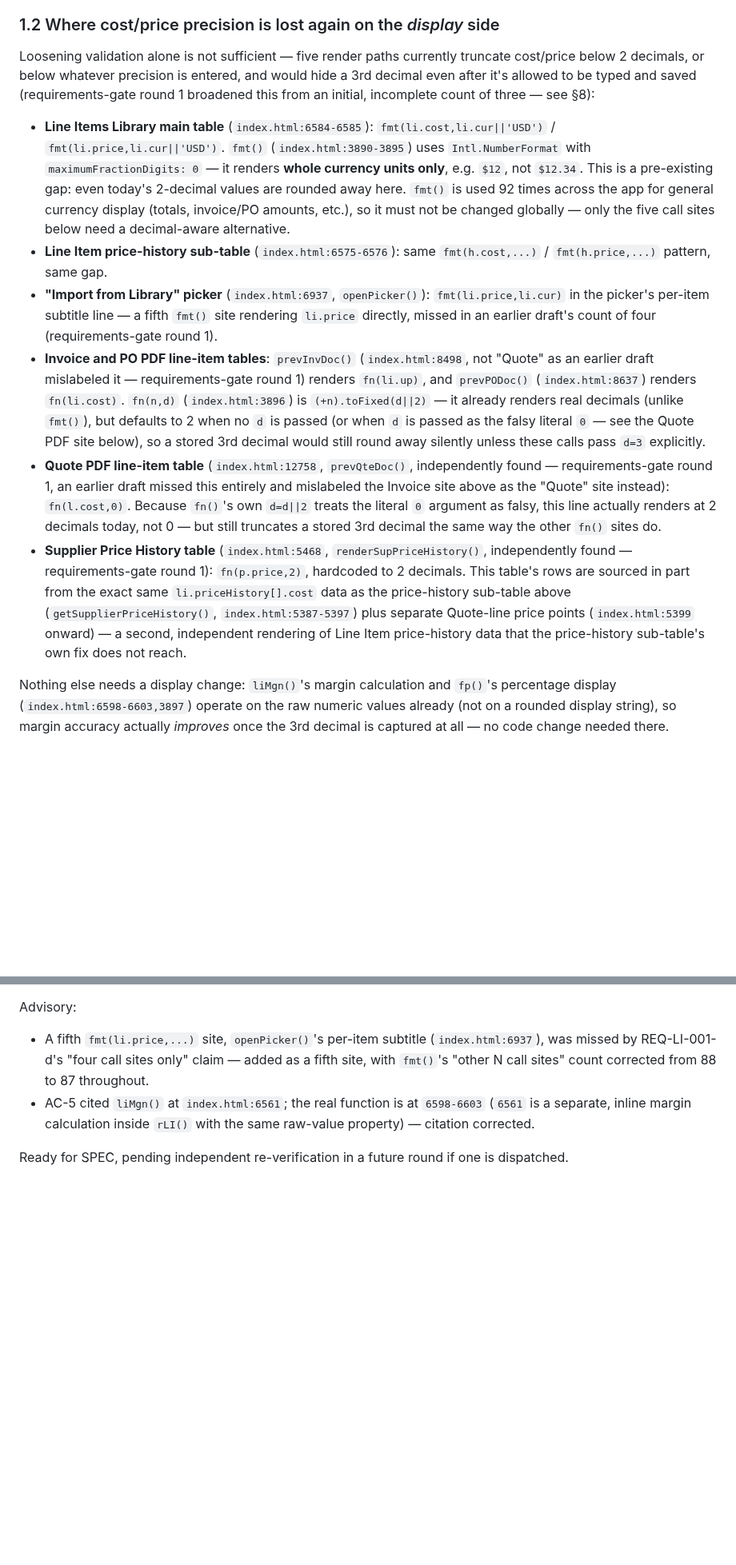
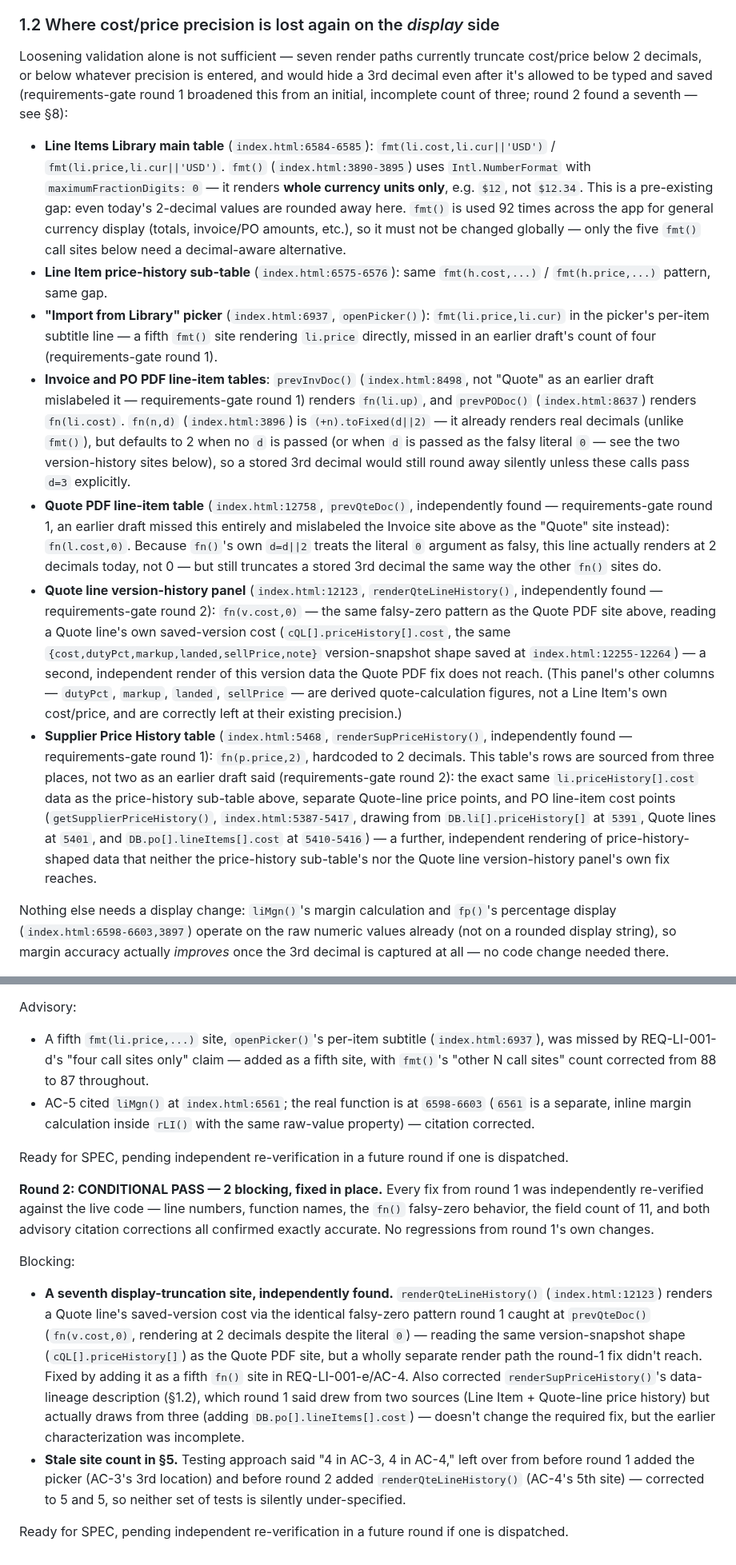
Before and after one commit to stkdcfpm/stackd-ops, a Markdown page: docs/REQ-LI-001-v1.md, 2 parts joined by grey strips. Shown at 80% size. Rendered like a GitHub page; blank space fills up the shorter version.

```diff
--- a/docs/REQ-LI-001-v1.md
+++ b/docs/REQ-LI-001-v1.md
@@ -33,14 +33,15 @@ rejects any value with 3 or more digits after the decimal point. This one helper
 
 ### 1.2 Where cost/price precision is lost again on the *display* side
 
-Loosening validation alone is not sufficient — five render paths currently truncate cost/price below 2 decimals, or below whatever precision is entered, and would hide a 3rd decimal even after it's allowed to be typed and saved (requirements-gate round 1 broadened this from an initial, incomplete count of three — see §8):
+Loosening validation alone is not sufficient — seven render paths currently truncate cost/price below 2 decimals, or below whatever precision is entered, and would hide a 3rd decimal even after it's allowed to be typed and saved (requirements-gate round 1 broadened this from an initial, incomplete count of three; round 2 found a seventh — see §8):
 
-- **Line Items Library main table** (`index.html:6584-6585`): `fmt(li.cost,li.cur||'USD')` / `fmt(li.price,li.cur||'USD')`. `fmt()` (`index.html:3890-3895`) uses `Intl.NumberFormat` with `maximumFractionDigits: 0` — it renders **whole currency units only**, e.g. `$12`, not `$12.34`. This is a pre-existing gap: even today's 2-decimal values are rounded away here. `fmt()` is used 92 times across the app for general currency display (totals, invoice/PO amounts, etc.), so it must not be changed globally — only the five call sites below need a decimal-aware alternative.
+- **Line Items Library main table** (`index.html:6584-6585`): `fmt(li.cost,li.cur||'USD')` / `fmt(li.price,li.cur||'USD')`. `fmt()` (`index.html:3890-3895`) uses `Intl.NumberFormat` with `maximumFractionDigits: 0` — it renders **whole currency units only**, e.g. `$12`, not `$12.34`. This is a pre-existing gap: even today's 2-decimal values are rounded away here. `fmt()` is used 92 times across the app for general currency display (totals, invoice/PO amounts, etc.), so it must not be changed globally — only the five `fmt()` call sites below need a decimal-aware alternative.
 - **Line Item price-history sub-table** (`index.html:6575-6576`): same `fmt(h.cost,...)` / `fmt(h.price,...)` pattern, same gap.
 - **"Import from Library" picker** (`index.html:6937`, `openPicker()`): `fmt(li.price,li.cur)` in the picker's per-item subtitle line — a fifth `fmt()` site rendering `li.price` directly, missed in an earlier draft's count of four (requirements-gate round 1).
-- **Invoice and PO PDF line-item tables**: `prevInvDoc()` (`index.html:8498`, not "Quote" as an earlier draft mislabeled it — requirements-gate round 1) renders `fn(li.up)`, and `prevPODoc()` (`index.html:8637`) renders `fn(li.cost)`. `fn(n,d)` (`index.html:3896`) is `(+n).toFixed(d||2)` — it already renders real decimals (unlike `fmt()`), but defaults to 2 when no `d` is passed (or when `d` is passed as the falsy literal `0` — see the Quote PDF site below), so a stored 3rd decimal would still round away silently unless these calls pass `d=3` explicitly.
+- **Invoice and PO PDF line-item tables**: `prevInvDoc()` (`index.html:8498`, not "Quote" as an earlier draft mislabeled it — requirements-gate round 1) renders `fn(li.up)`, and `prevPODoc()` (`index.html:8637`) renders `fn(li.cost)`. `fn(n,d)` (`index.html:3896`) is `(+n).toFixed(d||2)` — it already renders real decimals (unlike `fmt()`), but defaults to 2 when no `d` is passed (or when `d` is passed as the falsy literal `0` — see the two version-history sites below), so a stored 3rd decimal would still round away silently unless these calls pass `d=3` explicitly.
 - **Quote PDF line-item table** (`index.html:12758`, `prevQteDoc()`, independently found — requirements-gate round 1, an earlier draft missed this entirely and mislabeled the Invoice site above as the "Quote" site instead): `fn(l.cost,0)`. Because `fn()`'s own `d=d||2` treats the literal `0` argument as falsy, this line actually renders at 2 decimals today, not 0 — but still truncates a stored 3rd decimal the same way the other `fn()` sites do.
-- **Supplier Price History table** (`index.html:5468`, `renderSupPriceHistory()`, independently found — requirements-gate round 1): `fn(p.price,2)`, hardcoded to 2 decimals. This table's rows are sourced in part from the exact same `li.priceHistory[].cost` data as the price-history sub-table above (`getSupplierPriceHistory()`, `index.html:5387-5397`) plus separate Quote-line price points (`index.html:5399` onward) — a second, independent rendering of Line Item price-history data that the price-history sub-table's own fix does not reach.
+- **Quote line version-history panel** (`index.html:12123`, `renderQteLineHistory()`, independently found — requirements-gate round 2): `fn(v.cost,0)` — the same falsy-zero pattern as the Quote PDF site above, reading a Quote line's own saved-version cost (`cQL[].priceHistory[].cost`, the same `{cost,dutyPct,markup,landed,sellPrice,note}` version-snapshot shape saved at `index.html:12255-12264`) — a second, independent render of this version data the Quote PDF fix does not reach. (This panel's other columns — `dutyPct`, `markup`, `landed`, `sellPrice` — are derived quote-calculation figures, not a Line Item's own cost/price, and are correctly left at their existing precision.)
+- **Supplier Price History table** (`index.html:5468`, `renderSupPriceHistory()`, independently found — requirements-gate round 1): `fn(p.price,2)`, hardcoded to 2 decimals. This table's rows are sourced from three places, not two as an earlier draft said (requirements-gate round 2): the exact same `li.priceHistory[].cost` data as the price-history sub-table above, separate Quote-line price points, and PO line-item cost points (`getSupplierPriceHistory()`, `index.html:5387-5417`, drawing from `DB.li[].priceHistory[]` at `5391`, Quote lines at `5401`, and `DB.po[].lineItems[].cost` at `5410-5416`) — a further, independent rendering of price-history-shaped data that neither the price-history sub-table's nor the Quote line version-history panel's own fix reaches.
 
 Nothing else needs a display change: `liMgn()`'s margin calculation and `fp()`'s percentage display (`index.html:6598-6603,3897`) operate on the raw numeric values already (not on a rounded display string), so margin accuracy actually *improves* once the 3rd decimal is captured at all — no code change needed there.
 
@@ -129,3 +130,11 @@ Advisory:
 - AC-5 cited `liMgn()` at `index.html:6561`; the real function is at `6598-6603` (`6561` is a separate, inline margin calculation inside `rLI()` with the same raw-value property) — citation corrected.
 
 Ready for SPEC, pending independent re-verification in a future round if one is dispatched.
+
+**Round 2: CONDITIONAL PASS — 2 blocking, fixed in place.** Every fix from round 1 was independently re-verified against the live code — line numbers, function names, the `fn()` falsy-zero behavior, the field count of 11, and both advisory citation corrections all confirmed exactly accurate. No regressions from round 1's own changes.
+
+Blocking:
+- **A seventh display-truncation site, independently found.** `renderQteLineHistory()` (`index.html:12123`) renders a Quote line's saved-version cost via the identical falsy-zero pattern round 1 caught at `prevQteDoc()` (`fn(v.cost,0)`, rendering at 2 decimals despite the literal `0`) — reading the same version-snapshot shape (`cQL[].priceHistory[]`) as the Quote PDF site, but a wholly separate render path the round-1 fix didn't reach. Fixed by adding it as a fifth `fn()` site in REQ-LI-001-e/AC-4. Also corrected `renderSupPriceHistory()`'s data-lineage description (§1.2), which round 1 said drew from two sources (Line Item + Quote-line price history) but actually draws from three (adding `DB.po[].lineItems[].cost`) — doesn't change the required fix, but the earlier characterization was incomplete.
+- **Stale site count in §5.** Testing approach said "4 in AC-3, 4 in AC-4," left over from before round 1 added the picker (AC-3's 3rd location) and before round 2 added `renderQteLineHistory()` (AC-4's 5th site) — corrected to 5 and 5, so neither set of tests is silently under-specified.
+
+Ready for SPEC, pending independent re-verification in a future round if one is dispatched.
```
Also changed, not shown: other parts of docs/REQ-LI-001-v1.md (+5 -5 lines).
